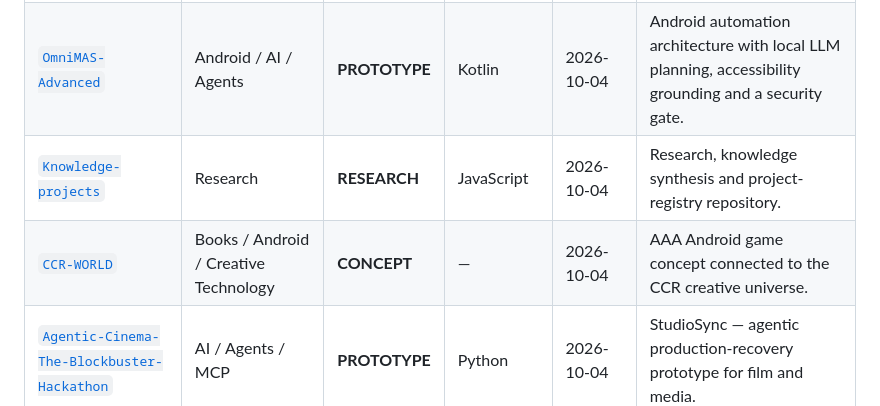
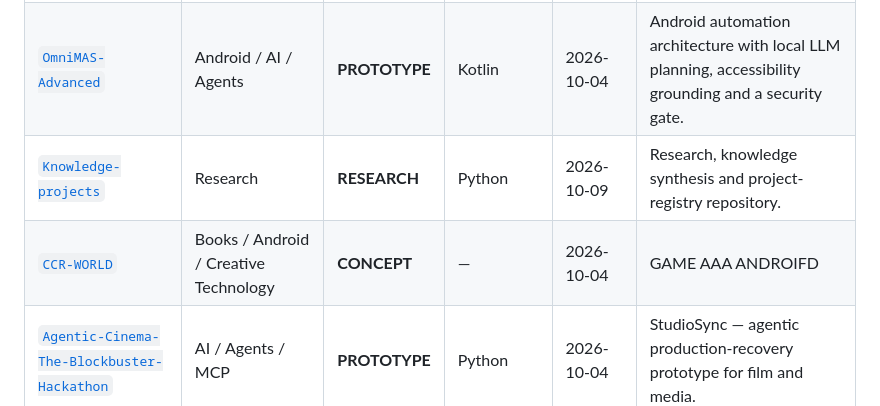
Before and after one commit to mojealterego/mojealterego, a Markdown page: README.md, the part around one of its changes. GitHub-like rendering.

Commit message:
chore: refresh project catalog

```diff
--- a/README.md
+++ b/README.md
@@ -60,7 +60,7 @@ Katalog jest generowany z kontrolowanego manifestu `.github/project-catalog.json
 | [`wda-photo-agent`](https://github.com/mojealterego/wda-photo-agent) | Photography / AI / Agents | **BETA** | TypeScript | 2026-10-04 | Mobile-oriented AI art-direction and postproduction pipeline using OpenAI and Adobe services. |
 | [`OmniMAS-Advanced`](https://github.com/mojealterego/OmniMAS-Advanced) | Android / AI / Agents | **PROTOTYPE** | Kotlin | 2026-10-04 | Android automation architecture with local LLM planning, accessibility grounding and a security gate. |
-| [`Knowledge-projects`](https://github.com/mojealterego/Knowledge-projects) | Research | **RESEARCH** | JavaScript | 2026-10-04 | Research, knowledge synthesis and project-registry repository. |
-| [`CCR-WORLD`](https://github.com/mojealterego/CCR-WORLD) | Books / Android / Creative Technology | **CONCEPT** | — | 2026-10-04 | AAA Android game concept connected to the CCR creative universe. |
+| [`Knowledge-projects`](https://github.com/mojealterego/Knowledge-projects) | Research | **RESEARCH** | Python | 2026-10-09 | Research, knowledge synthesis and project-registry repository. |
+| [`CCR-WORLD`](https://github.com/mojealterego/CCR-WORLD) | Books / Android / Creative Technology | **CONCEPT** | — | 2026-10-04 | GAME AAA ANDROIFD |
 | [`Agentic-Cinema-The-Blockbuster-Hackathon`](https://github.com/mojealterego/Agentic-Cinema-The-Blockbuster-Hackathon) | AI / Agents / MCP | **PROTOTYPE** | Python | 2026-10-04 | StudioSync — agentic production-recovery prototype for film and media. |
 | [`AURELIS-AI`](https://github.com/mojealterego/AURELIS-AI) | AI / Agents / Web | **PROTOTYPE** | TypeScript | 2026-10-04 | Premium conversational intelligence workspace; quality gate remediation remains open. |
 <!-- PROJECT_CATALOG:END -->
```
Also changed, not shown: other parts of README.md (+1 -1 lines).
